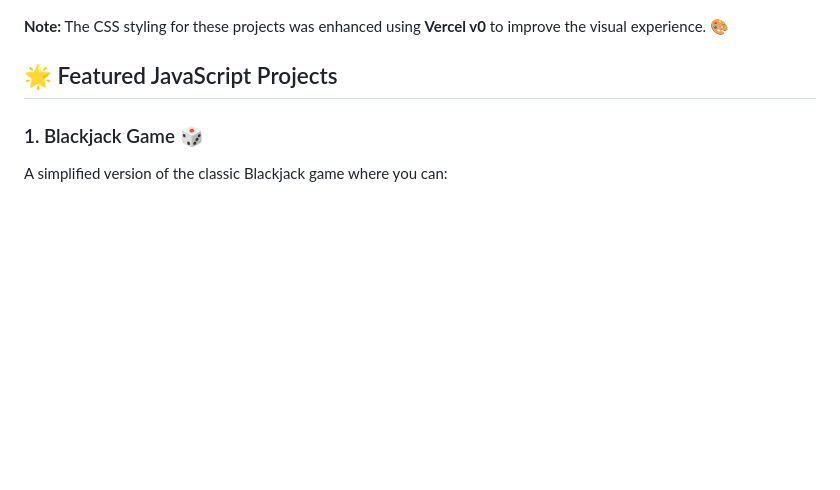
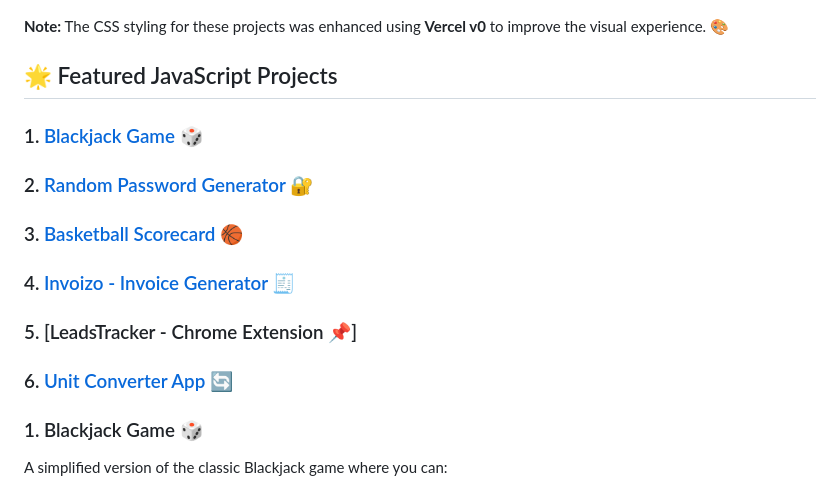
Before and after one commit to ivruhs/BASIC-JS-PROJECTS, a Markdown page: README.md, the part around the change printed below. Rendered like a GitHub page; blank space fills up the shorter version.

```diff
--- a/README.md
+++ b/README.md
@@ -5,6 +5,18 @@ Welcome to the **Basic JS Projects** collection! 🚀 This repository showcases
 **Note:** The CSS styling for these projects was enhanced using **Vercel v0** to improve the visual experience. 🎨
 
 ## 🌟 Featured JavaScript Projects
+
+### 1. [Blackjack Game 🎲](https://blackjackivruhs.netlify.app/)
+
+### 2. [Random Password Generator 🔐](https://pswgeneratorivruhs.netlify.app/)
+
+### 3. [Basketball Scorecard 🏀](https://basketballscorecardivruhs.netlify.app/)
+
+### 4. [Invoizo - Invoice Generator 🧾](https://invoizoivruhs.netlify.app/)
+
+### 5. [LeadsTracker - Chrome Extension 📌]
+
+### 6. [Unit Converter App 🔄](https://unitconvertorivruhs.netlify.app/)
 
 ### 1. Blackjack Game 🎲
 
```
Also changed, not shown: other parts of README.md (+0 -5 lines).
